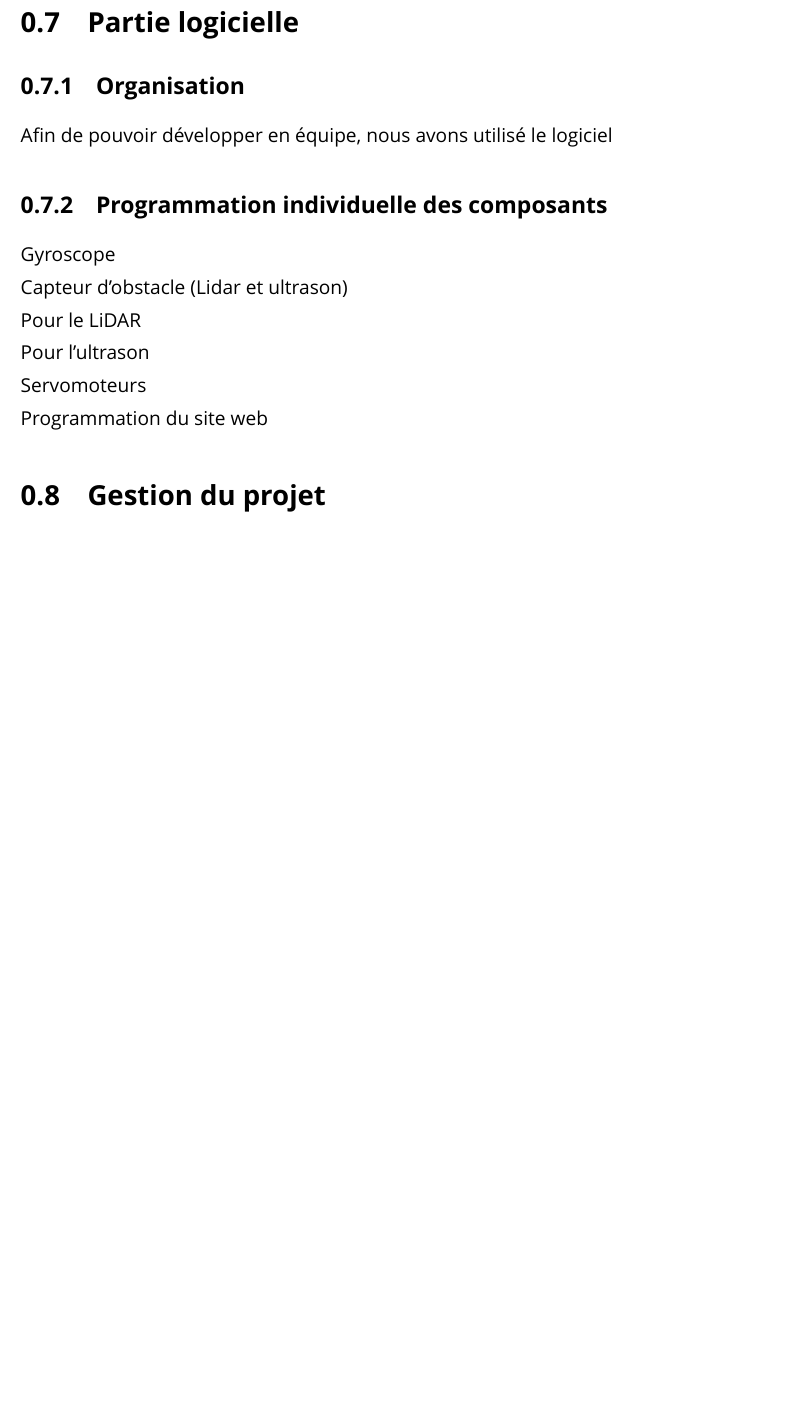
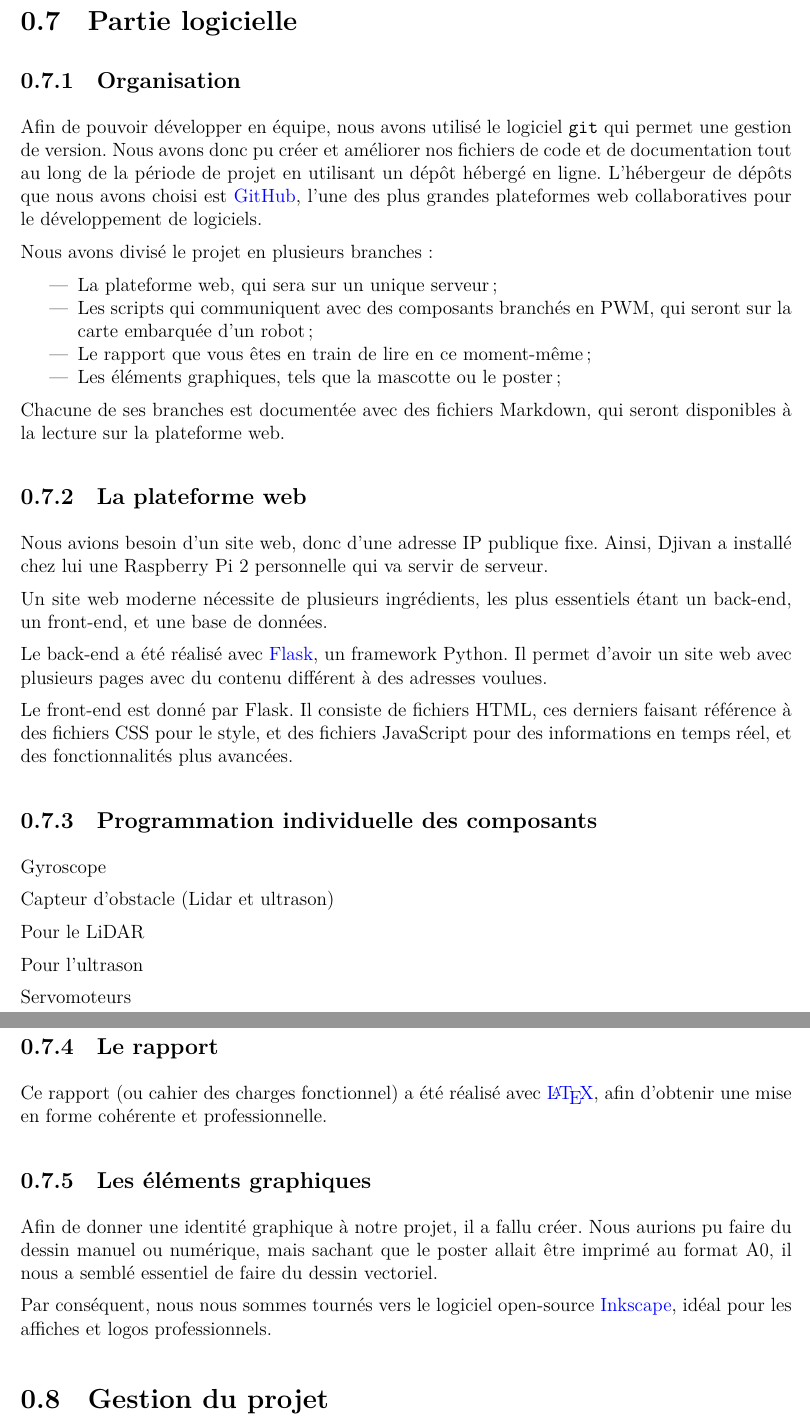
Before and after one commit to DDjivan/LRSVZZ-2025, a LaTeX document (docs/CDCF/cdcf-001.tex): part of page 21 of 24 before the commit and two parts of pages 21 and 22 of 24 after it, the two joined at a grey line, cut so that both start at the same text, the shorter picture padded with empty space. Compiled offline with XeLaTeX; a missing font is replaced by an installed copy or a similar font.

Commit message:
Update cdcf

```diff
--- a/docs/CDCF/cdcf-001.tex
+++ b/docs/CDCF/cdcf-001.tex
@@ -33,7 +33,7 @@
 }
 
 % fontspec
-\setmainfont{Bricolage Grotesque}
+%\setmainfont{Bricolage Grotesque}
 %\setmonofont[size=6pt]{Comic Code Ligatures}
 
 
@@ -731,7 +731,34 @@ Voici le résultat :
 % Étapes de développement, utilisation de Git, défis rencontrés.
 \subsection{Organisation}
 
-Afin de pouvoir développer en équipe, nous avons utilisé le logiciel \texttt{}
+Afin de pouvoir développer en équipe, nous avons utilisé le logiciel \texttt{git} qui permet une gestion de version. Nous avons donc pu créer et améliorer nos fichiers de code et de documentation tout au long de la période de projet en utilisant un dépôt hébergé en ligne. L'hébergeur de dépôts que nous avons choisi est \href{https://github.com/}{GitHub}, l'une des plus grandes plateformes web collaboratives pour le développement de logiciels.
+
+Nous avons divisé le projet en plusieurs branches :
+
+\begin{itemize}
+	\item La plateforme web, qui sera sur un unique serveur ;
+
+	\item Les scripts qui communiquent avec des composants branchés en PWM, qui seront sur la carte embarquée d'un robot ;
+
+	\item Le rapport que vous êtes en train de lire en ce moment-même ;
+
+	\item Les éléments graphiques, tels que la mascotte ou le poster ;
+
+\end{itemize}
+
+Chacune de ses branches est documentée avec des fichiers Markdown, qui seront disponibles à la lecture sur la plateforme web.
+
+
+
+\subsection{La plateforme web}
+
+Nous avions besoin d'un site web, donc d'une adresse IP publique fixe. Ainsi, Djivan a installé chez lui une Raspberry Pi 2 personnelle qui va servir de serveur.
+
+Un site web moderne nécessite de plusieurs ingrédients, les plus essentiels étant un back-end, un front-end, et une base de données.
+
+Le back-end a été réalisé avec \href{https://flask.palletsprojects.com/en/stable/}{Flask}, un framework Python. Il permet d'avoir un site web avec plusieurs pages avec du contenu différent à des adresses voulues.
+
+Le front-end est donné par Flask. Il consiste de fichiers HTML, ces derniers faisant référence à des fichiers CSS pour le style, et des fichiers JavaScript pour des informations en temps réel, et des fonctionnalités plus avancées.
 
 \subsection{Programmation individuelle des composants}
 
@@ -745,12 +772,15 @@ Pour l’ultrason
 
 Servomoteurs
 
+\subsection{Le rapport}
 
+Ce rapport (ou cahier des charges fonctionnel) a été réalisé avec \href{https://www.latex-project.org/}{\LaTeX}, afin d'obtenir une mise en forme cohérente et professionnelle.
 
+\subsection{Les éléments graphiques}
 
-Programmation du site web
+Afin de donner une identité graphique à notre projet, il a fallu créer. Nous aurions pu faire du dessin manuel ou numérique, mais sachant que le poster allait être imprimé au format A0, il nous a semblé essentiel de faire du dessin vectoriel.
 
-
+Par conséquent, nous nous sommes tournés vers le logiciel open-source \href{https://inkscape.org/fr/}{Inkscape}, idéal pour les affiches et logos professionnels.
 
 
 \section{Gestion du projet}
```
